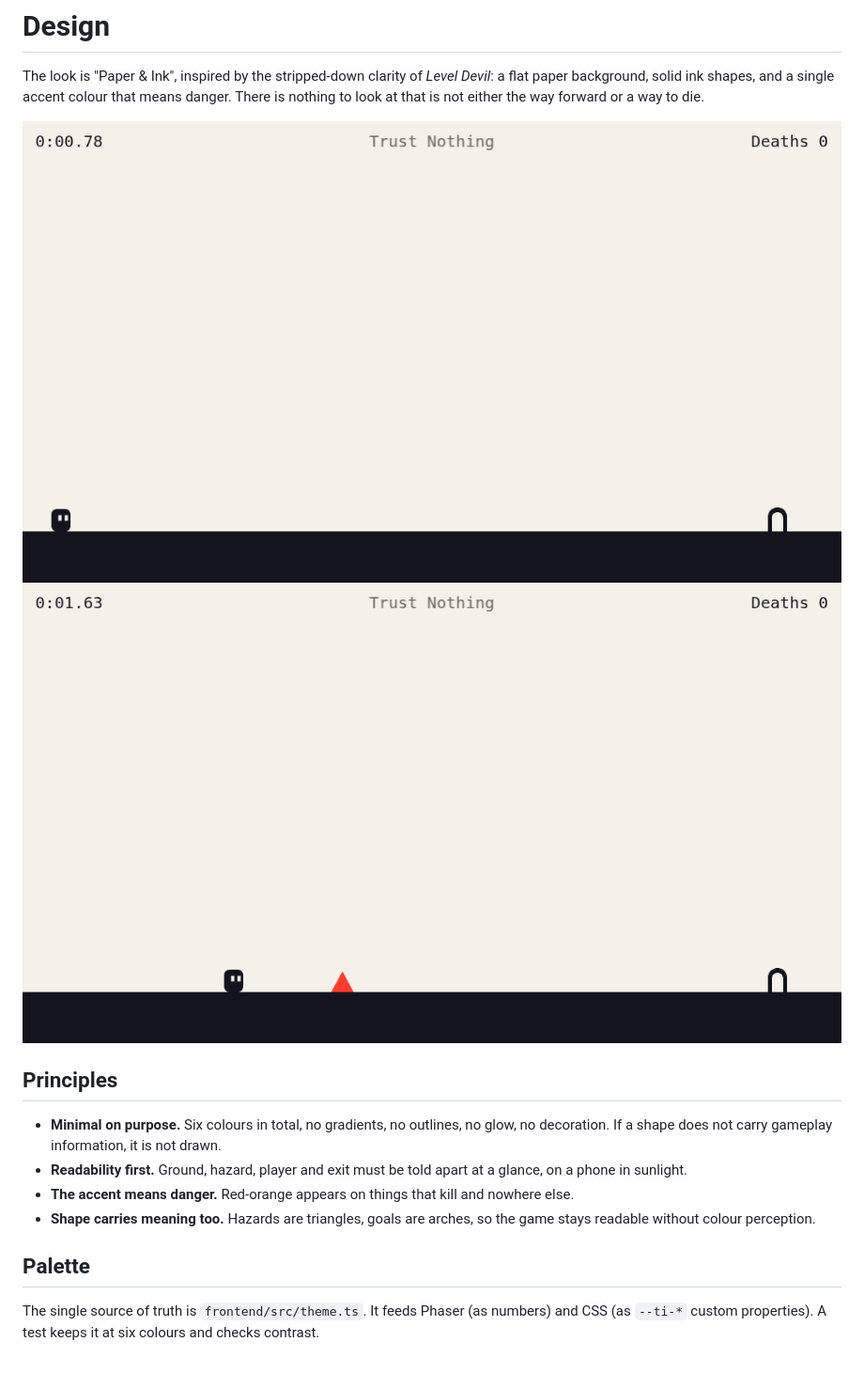
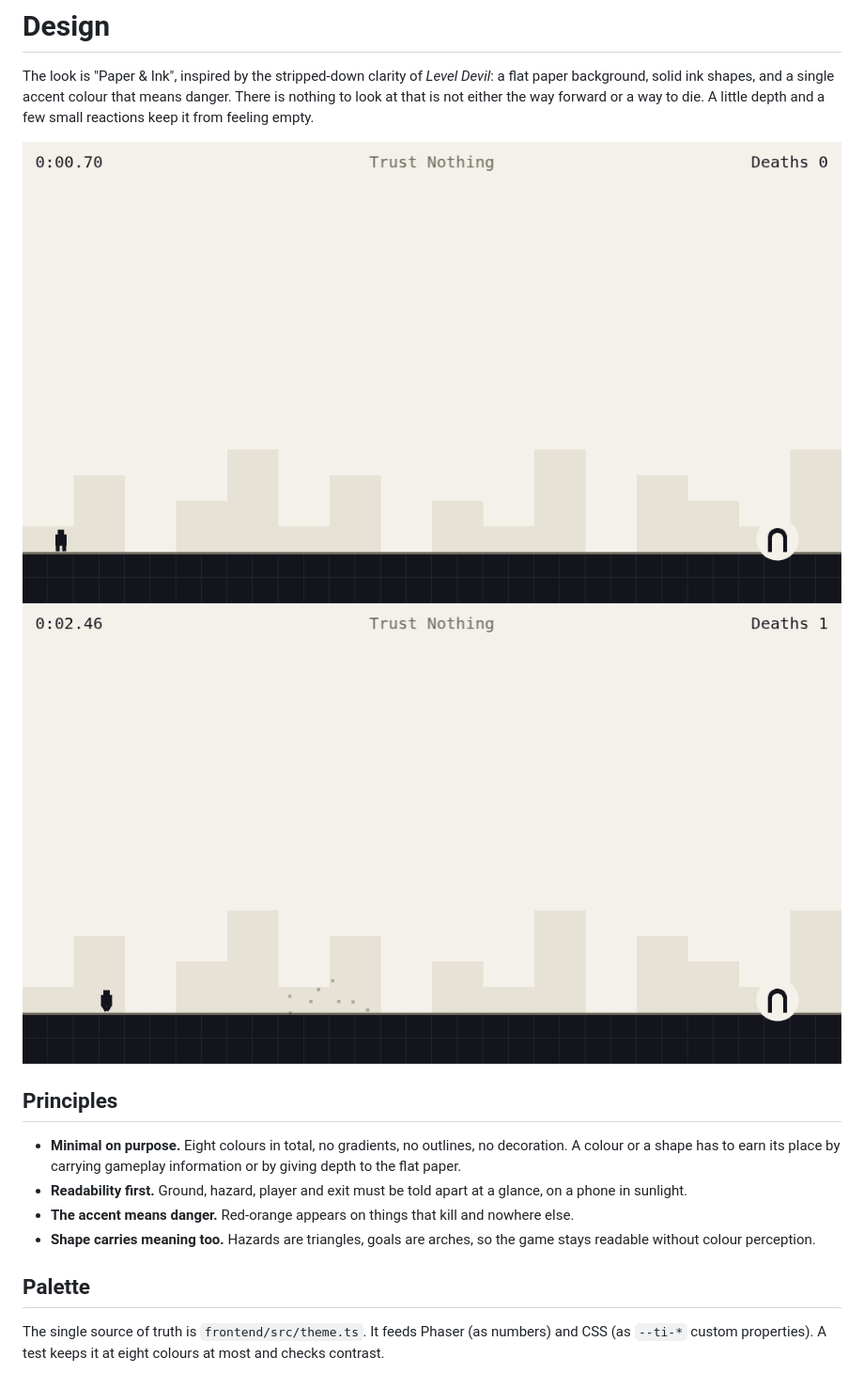
Before and after one commit to theoleuthardt/trust-issues, a Markdown page: docs/DESIGN.md, the part around one of its changes. Shown at 94% size. GitHub-like rendering; pictures changed too: docs/images/running.png, docs/images/start.png.

```diff
--- a/docs/DESIGN.md
+++ b/docs/DESIGN.md
@@ -2,15 +2,17 @@
 
 The look is "Paper & Ink", inspired by the stripped-down clarity of _Level Devil_: a flat
 paper background, solid ink shapes, and a single accent colour that means danger. There is
-nothing to look at that is not either the way forward or a way to die.
+nothing to look at that is not either the way forward or a way to die. A little depth and a
+few small reactions keep it from feeling empty.
 
 ![Start of level 1](images/start.png)
 ![A trap has fired](images/running.png)
 
 ## Principles
 
-- **Minimal on purpose.** Six colours in total, no gradients, no outlines, no glow, no
-  decoration. If a shape does not carry gameplay information, it is not drawn.
+- **Minimal on purpose.** Eight colours in total, no gradients, no outlines, no
+  decoration. A colour or a shape has to earn its place by carrying gameplay information or
+  by giving depth to the flat paper.
 - **Readability first.** Ground, hazard, player and exit must be told apart at a glance, on
   a phone in sunlight.
 - **The accent means danger.** Red-orange appears on things that kill and nowhere else.
@@ -20,7 +22,7 @@ nothing to look at that is not either the way forward or a way to die.
 ## Palette
 
 The single source of truth is `frontend/src/theme.ts`. It feeds Phaser (as numbers) and CSS
-(as `--ti-*` custom properties). A test keeps it at six colours and checks contrast.
+(as `--ti-*` custom properties). A test keeps it at eight colours at most and checks contrast.
 
 ![Palette](images/palette.png)
 
```
Also changed, not shown: other parts of docs/DESIGN.md (+39 -17 lines), docs/images/palette.png, docs/images/touch.png, docs/images/walk-cycle.png (added), 5 other files.
